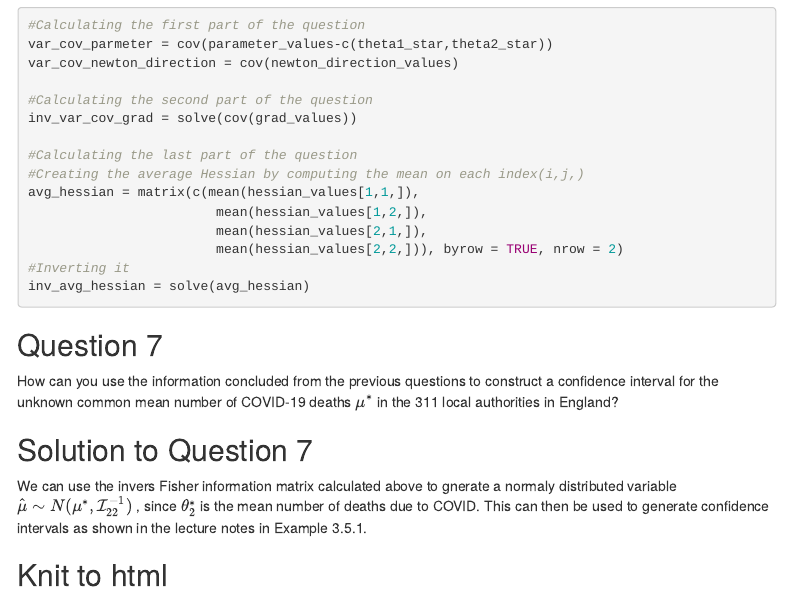
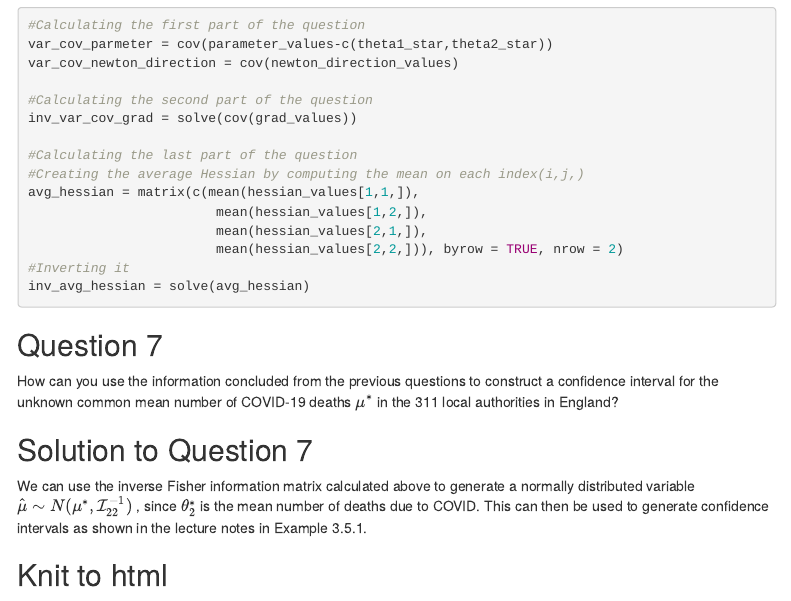
Before and after one commit to jed65/ASI_labs, an R Markdown document (Week 3/lab3.Rmd): the page in a window 1100 px wide, from 4000 px down. Rendered offline with R 4.5, knitr and Pandoc, with nearby package versions; menus at the side of the page are left out.

Commit message:
Use this

```diff
--- a/Week 3/lab3.Rmd
+++ b/Week 3/lab3.Rmd
@@ -242,7 +242,7 @@ How can you use the information concluded from the previous questions to constru
 
 ## Solution to Question 7 {.unnumbered}
 
-We can use the invers Fisher information matrix calculated above to gnerate a normaly distributed variable $\hat{\mu}\sim N(\mu^*,\mathcal{I}_{22}^{-1})$ , since $\theta_2^*$ is the mean number of deaths due to COVID. This can then be used to generate confidence intervals as shown in the lecture notes in Example 3.5.1.
+We can use the inverse Fisher information matrix calculated above to generate a normally distributed variable $\hat{\mu}\sim N(\mu^*,\mathcal{I}_{22}^{-1})$ , since $\theta_2^*$ is the mean number of deaths due to COVID. This can then be used to generate confidence intervals as shown in the lecture notes in Example 3.5.1.
 
 ## Knit to html {.unnumbered}
 
```
